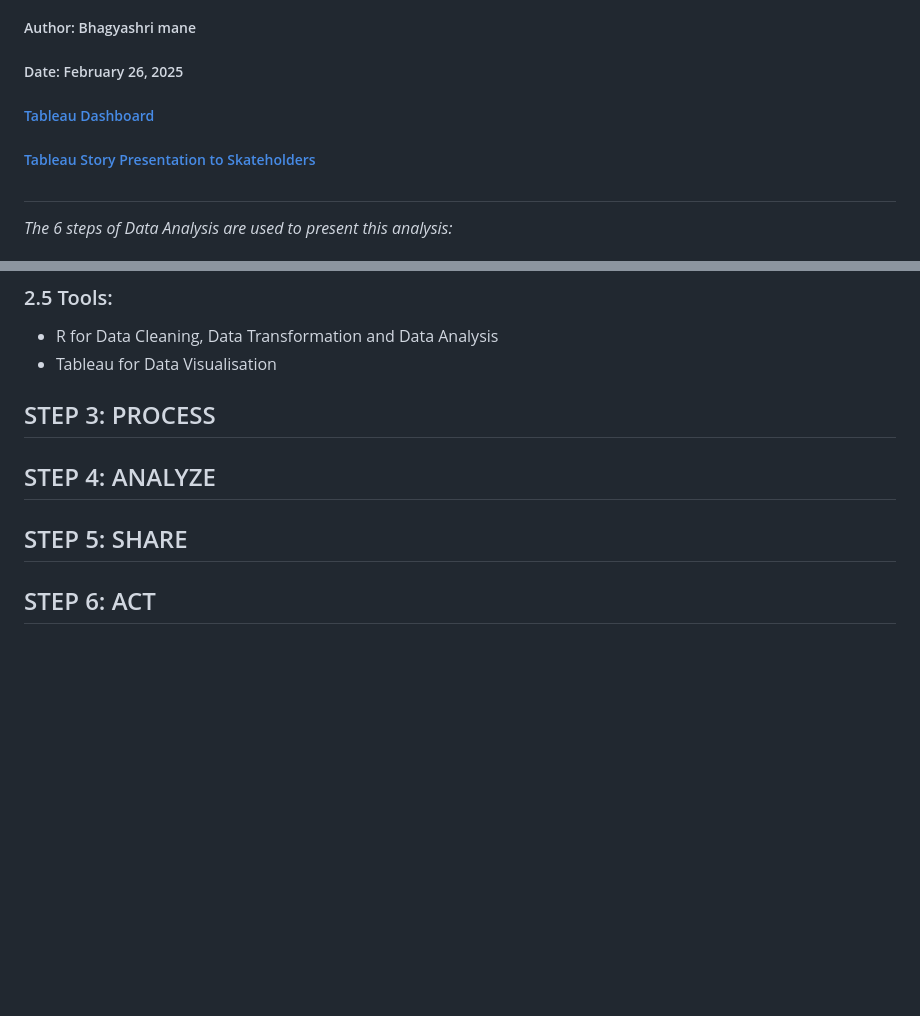
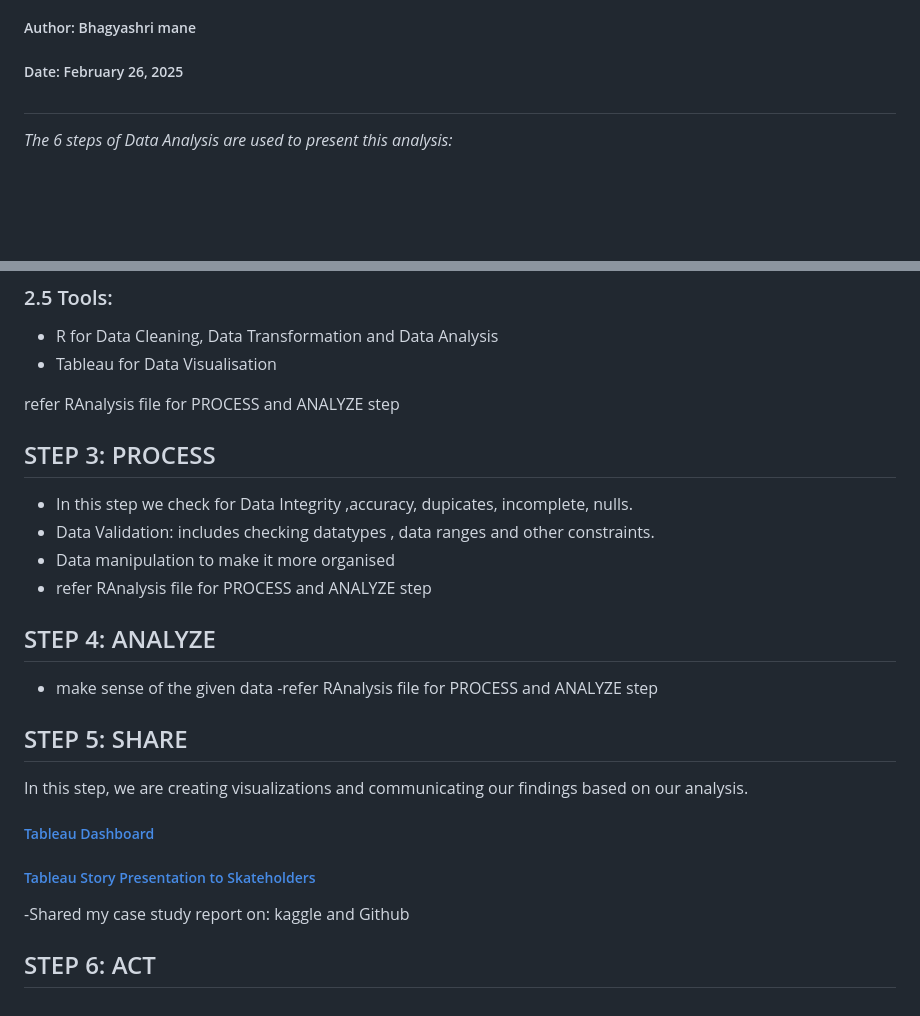
Before and after one commit to bhagyashri49641/Bellabeat_data_analysis, a Markdown page: README.md, 2 parts joined by grey strips. GitHub-like rendering; blank space fills up the shorter version.

```diff
--- a/README.md
+++ b/README.md
@@ -6,10 +6,6 @@ This analysis is a Capstone project from the [Google Data Analytics Professional
 ##### Author: Bhagyashri mane
 
 ##### Date: February 26, 2025
-
-##### [Tableau Dashboard](https://public.tableau.com)
-
-##### [Tableau Story Presentation to Skateholders](https://public.tableau.com)
 
 
 #
@@ -85,8 +81,23 @@ The following file is selected and copied for analysis.
 - R for Data Cleaning, Data Transformation and Data Analysis
 - Tableau for Data Visualisation
 
+refer RAnalysis file for PROCESS and ANALYZE step
+## STEP 3: PROCESS
+- In this step we check for Data Integrity ,accuracy, dupicates, incomplete, nulls.
+- Data Validation: includes checking datatypes , data ranges and other constraints.
+- Data manipulation to make it more organised
+- refer RAnalysis file for PROCESS and ANALYZE step
 
-## STEP 3: PROCESS
 ## STEP 4: ANALYZE
+- make sense of the given data
+-refer RAnalysis file for PROCESS and ANALYZE step
+
 ## STEP 5: SHARE
+In this step, we are creating visualizations and communicating our findings based on our analysis.
+##### [Tableau Dashboard](https://public.tableau.com)
+
+##### [Tableau Story Presentation to Skateholders](https://public.tableau.com)
+
+-Shared my case study report on: kaggle and Github
+
 ## STEP 6: ACT
```
